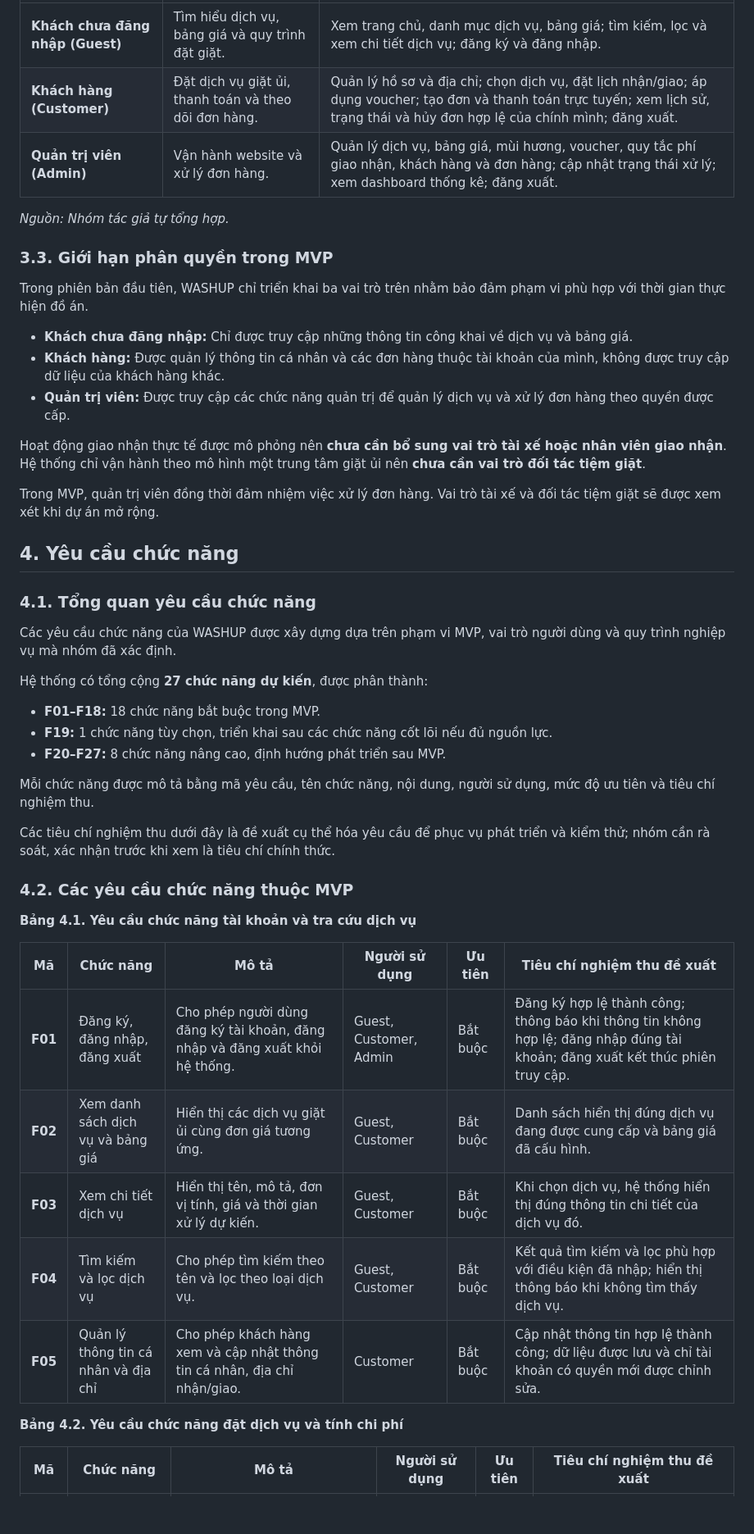
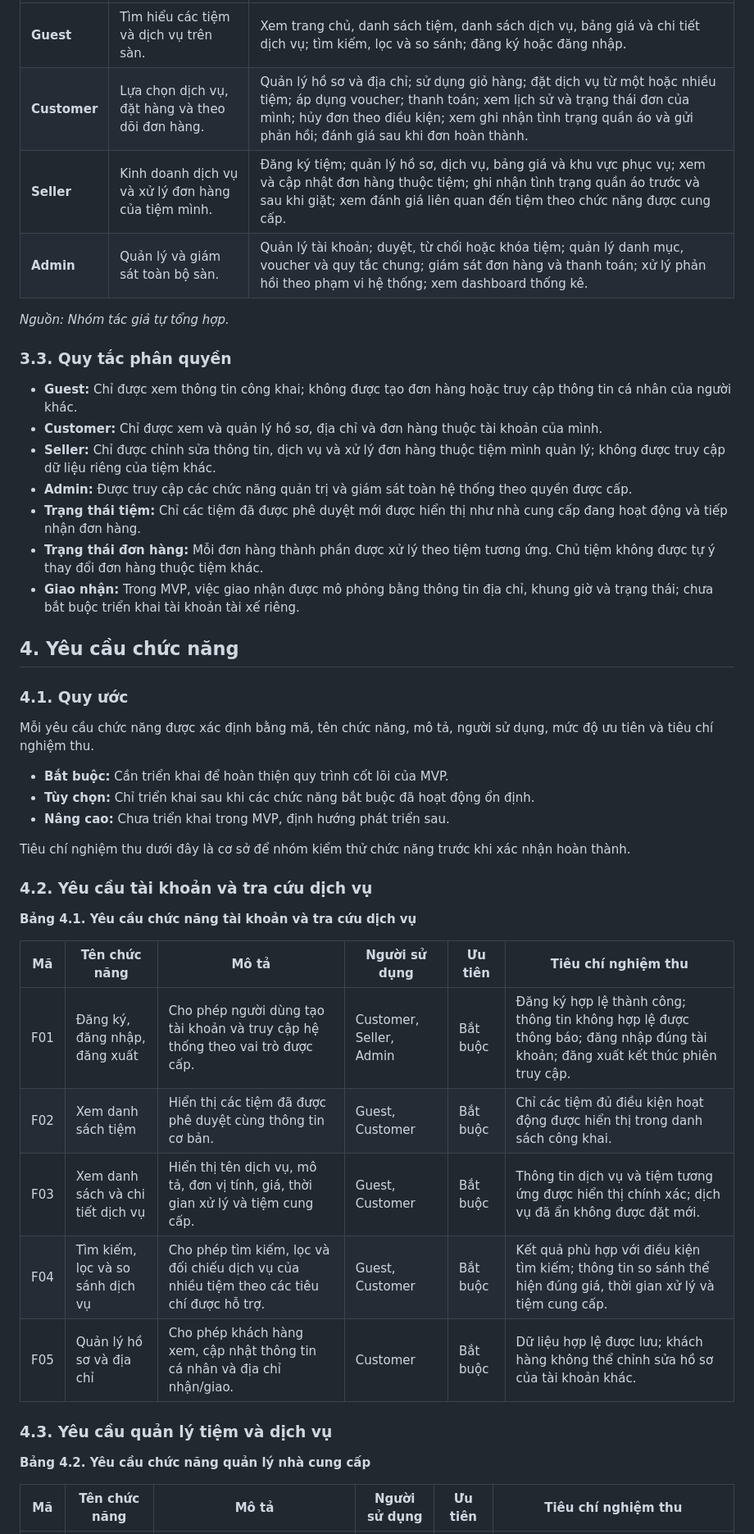
Before and after one commit to nganhue2602/ecommerce-cosmetics-project, a Markdown page: REQUIREMENTS.md, the part around one of its changes. Shown at 82% size. GitHub-like rendering; blank space fills up the shorter version.

```diff
--- a/REQUIREMENTS.md
+++ b/REQUIREMENTS.md
@@ -80,52 +103,48 @@ Mỗi vai trò được phân quyền phù hợp với nhiệm vụ và phạm v
 |---|---|---|
-| **Khách chưa đăng nhập (Guest)** | Tìm hiểu dịch vụ, bảng giá và quy trình đặt giặt. | Xem trang chủ, danh mục dịch vụ, bảng giá; tìm kiếm, lọc và xem chi tiết dịch vụ; đăng ký và đăng nhập. |
-| **Khách hàng (Customer)** | Đặt dịch vụ giặt ủi, thanh toán và theo dõi đơn hàng. | Quản lý hồ sơ và địa chỉ; chọn dịch vụ, đặt lịch nhận/giao; áp dụng voucher; tạo đơn và thanh toán trực tuyến; xem lịch sử, trạng thái và hủy đơn hợp lệ của chính mình; đăng xuất. |
-| **Quản trị viên (Admin)** | Vận hành website và xử lý đơn hàng. | Quản lý dịch vụ, bảng giá, mùi hương, voucher, quy tắc phí giao nhận, khách hàng và đơn hàng; cập nhật trạng thái xử lý; xem dashboard thống kê; đăng xuất. |
+| **Guest** | Tìm hiểu các tiệm và dịch vụ trên sàn. | Xem trang chủ, danh sách tiệm, danh sách dịch vụ, bảng giá và chi tiết dịch vụ; tìm kiếm, lọc và so sánh; đăng ký hoặc đăng nhập. |
+| **Customer** | Lựa chọn dịch vụ, đặt hàng và theo dõi đơn hàng. | Quản lý hồ sơ và địa chỉ; sử dụng giỏ hàng; đặt dịch vụ từ một hoặc nhiều tiệm; áp dụng voucher; thanh toán; xem lịch sử và trạng thái đơn của mình; hủy đơn theo điều kiện; xem ghi nhận tình trạng quần áo và gửi phản hồi; đánh giá sau khi đơn hoàn thành. |
+| **Seller** | Kinh doanh dịch vụ và xử lý đơn hàng của tiệm mình. | Đăng ký tiệm; quản lý hồ sơ, dịch vụ, bảng giá và khu vực phục vụ; xem và cập nhật đơn hàng thuộc tiệm; ghi nhận tình trạng quần áo trước và sau khi giặt; xem đánh giá liên quan đến tiệm theo chức năng được cung cấp. |
+| **Admin** | Quản lý và giám sát toàn bộ sàn. | Quản lý tài khoản; duyệt, từ chối hoặc khóa tiệm; quản lý danh mục, voucher và quy tắc chung; giám sát đơn hàng và thanh toán; xử lý phản hồi theo phạm vi hệ thống; xem dashboard thống kê. |
 
 *Nguồn: Nhóm tác giả tự tổng hợp.*
 
-### 3.3. Giới hạn phân quyền trong MVP
+### 3.3. Quy tắc phân quyền
 
-Trong phiên bản đầu tiên, WASHUP chỉ triển khai ba vai trò trên nhằm bảo đảm phạm vi phù hợp với thời gian thực hiện đồ án.
-
-- **Khách chưa đăng nhập:** Chỉ được truy cập những thông tin công khai về dịch vụ và bảng giá.
-- **Khách hàng:** Được quản lý thông tin cá nhân và các đơn hàng thuộc tài khoản của mình, không được truy cập dữ liệu của khách hàng khác.
-- **Quản trị viên:** Được truy cập các chức năng quản trị để quản lý dịch vụ và xử lý đơn hàng theo quyền được cấp.
-
-Hoạt động giao nhận thực tế được mô phỏng nên **chưa cần bổ sung vai trò tài xế hoặc nhân viên giao nhận**. Hệ thống chỉ vận hành theo mô hình một trung tâm giặt ủi nên **chưa cần vai trò đối tác tiệm giặt**.
-
-Trong MVP, quản trị viên đồng thời đảm nhiệm việc xử lý đơn hàng. Vai trò tài xế và đối tác tiệm giặt sẽ được xem xét khi dự án mở rộng.
-
+- **Guest:** Chỉ được xem thông tin công khai; không được tạo đơn hàng hoặc truy cập thông tin cá nhân của người khác.
+- **Customer:** Chỉ được xem và quản lý hồ sơ, địa chỉ và đơn hàng thuộc tài khoản của mình.
+- **Seller:** Chỉ được chỉnh sửa thông tin, dịch vụ và xử lý đơn hàng thuộc tiệm mình quản lý; không được truy cập dữ liệu riêng của tiệm khác.
+- **Admin:** Được truy cập các chức năng quản trị và giám sát toàn hệ thống theo quyền được cấp.
+- **Trạng thái tiệm:** Chỉ các tiệm đã được phê duyệt mới được hiển thị như nhà cung cấp đang hoạt động và tiếp nhận đơn hàng.
+- **Trạng thái đơn hàng:** Mỗi đơn hàng thành phần được xử lý theo tiệm tương ứng. Chủ tiệm không được tự ý thay đổi đơn hàng thuộc tiệm khác.
+- **Giao nhận:** Trong MVP, việc giao nhận được mô phỏng bằng thông tin địa chỉ, khung giờ và trạng thái; chưa bắt buộc triển khai tài khoản tài xế riêng.
 
 ## 4. Yêu cầu chức năng
 
-### 4.1. Tổng quan yêu cầu chức năng
+### 4.1. Quy ước
 
-Các yêu cầu chức năng của WASHUP được xây dựng dựa trên phạm vi MVP, vai trò người dùng và quy trình nghiệp vụ mà nhóm đã xác định.
+Mỗi yêu cầu chức năng được xác định bằng mã, tên chức năng, mô tả, người sử dụng, mức độ ưu tiên và tiêu chí nghiệm thu.
 
-Hệ thống có tổng cộng **27 chức năng dự kiến**, được phân thành:
+- **Bắt buộc:** Cần triển khai để hoàn thiện quy trình cốt lõi của MVP.
+- **Tùy chọn:** Chỉ triển khai sau khi các chức năng bắt buộc đã hoạt động ổn định.
+- **Nâng cao:** Chưa triển khai trong MVP, định hướng phát triển sau.
 
-- **F01–F18:** 18 chức năng bắt buộc trong MVP.
-- **F19:** 1 chức năng tùy chọn, triển khai sau các chức năng cốt lõi nếu đủ nguồn lực.
-- **F20–F27:** 8 chức năng nâng cao, định hướng phát triển sau MVP.
+Tiêu chí nghiệm thu dưới đây là cơ sở để nhóm kiểm thử chức năng trước khi xác nhận hoàn thành.
 
-Mỗi chức năng được mô tả bằng mã yêu cầu, tên chức năng, nội dung, người sử dụng, mức độ ưu tiên và tiêu chí nghiệm thu.
-
-Các tiêu chí nghiệm thu dưới đây là đề xuất cụ thể hóa yêu cầu để phục vụ phát triển và kiểm thử; nhóm cần rà soát, xác nhận trước khi xem là tiêu chí chính thức.
-
-### 4.2. Các yêu cầu chức năng thuộc MVP
+### 4.2. Yêu cầu tài khoản và tra cứu dịch vụ
 
 **Bảng 4.1. Yêu cầu chức năng tài khoản và tra cứu dịch vụ**
 
-| Mã | Chức năng | Mô tả | Người sử dụng | Ưu tiên | Tiêu chí nghiệm thu đề xuất |
+| Mã | Tên chức năng | Mô tả | Người sử dụng | Ưu tiên | Tiêu chí nghiệm thu |
 |---|---|---|---|---|---|
-| **F01** | Đăng ký, đăng nhập, đăng xuất | Cho phép người dùng đăng ký tài khoản, đăng nhập và đăng xuất khỏi hệ thống. | Guest, Customer, Admin | Bắt buộc | Đăng ký hợp lệ thành công; thông báo khi thông tin không hợp lệ; đăng nhập đúng tài khoản; đăng xuất kết thúc phiên truy cập. |
-| **F02** | Xem danh sách dịch vụ và bảng giá | Hiển thị các dịch vụ giặt ủi cùng đơn giá tương ứng. | Guest, Customer | Bắt buộc | Danh sách hiển thị đúng dịch vụ đang được cung cấp và bảng giá đã cấu hình. |
-| **F03** | Xem chi tiết dịch vụ | Hiển thị tên, mô tả, đơn vị tính, giá và thời gian xử lý dự kiến. | Guest, Customer | Bắt buộc | Khi chọn dịch vụ, hệ thống hiển thị đúng thông tin chi tiết của dịch vụ đó. |
-| **F04** | Tìm kiếm và lọc dịch vụ | Cho phép tìm kiếm theo tên và lọc theo loại dịch vụ. | Guest, Customer | Bắt buộc | Kết quả tìm kiếm và lọc phù hợp với điều kiện đã nhập; hiển thị thông báo khi không tìm thấy dịch vụ. |
-| **F05** | Quản lý thông tin cá nhân và địa chỉ | Cho phép khách hàng xem và cập nhật thông tin cá nhân, địa chỉ nhận/giao. | Customer | Bắt buộc | Cập nhật thông tin hợp lệ thành công; dữ liệu được lưu và chỉ tài khoản có quyền mới được chỉnh sửa. |
+| F01 | Đăng ký, đăng nhập, đăng xuất | Cho phép người dùng tạo tài khoản và truy cập hệ thống theo vai trò được cấp. | Customer, Seller, Admin | Bắt buộc | Đăng ký hợp lệ thành công; thông tin không hợp lệ được thông báo; đăng nhập đúng tài khoản; đăng xuất kết thúc phiên truy cập. |
+| F02 | Xem danh sách tiệm | Hiển thị các tiệm đã được phê duyệt cùng thông tin cơ bản. | Guest, Customer | Bắt buộc | Chỉ các tiệm đủ điều kiện hoạt động được hiển thị trong danh sách công khai. |
+| F03 | Xem danh sách và chi tiết dịch vụ | Hiển thị tên dịch vụ, mô tả, đơn vị tính, giá, thời gian xử lý và tiệm cung cấp. | Guest, Customer | Bắt buộc | Thông tin dịch vụ và tiệm tương ứng được hiển thị chính xác; dịch vụ đã ẩn không được đặt mới. |
+| F04 | Tìm kiếm, lọc và so sánh dịch vụ | Cho phép tìm kiếm, lọc và đối chiếu dịch vụ của nhiều tiệm theo các tiêu chí được hỗ trợ. | Guest, Customer | Bắt buộc | Kết quả phù hợp với điều kiện tìm kiếm; thông tin so sánh thể hiện đúng giá, thời gian xử lý và tiệm cung cấp. |
+| F05 | Quản lý hồ sơ và địa chỉ | Cho phép khách hàng xem, cập nhật thông tin cá nhân và địa chỉ nhận/giao. | Customer | Bắt buộc | Dữ liệu hợp lệ được lưu; khách hàng không thể chỉnh sửa hồ sơ của tài khoản khác. |
 
-**Bảng 4.2. Yêu cầu chức năng đặt dịch vụ và tính chi phí**
+### 4.3. Yêu cầu quản lý tiệm và dịch vụ
 
-| Mã | Chức năng | Mô tả | Người sử dụng | Ưu tiên | Tiêu chí nghiệm thu đề xuất |
+**Bảng 4.2. Yêu cầu chức năng quản lý nhà cung cấp**
+
+| Mã | Tên chức năng | Mô tả | Người sử dụng | Ưu tiên | Tiêu chí nghiệm thu |
 |---|---|---|---|---|---|
```
Also changed, not shown: other parts of REQUIREMENTS.md (+168 -168 lines).
